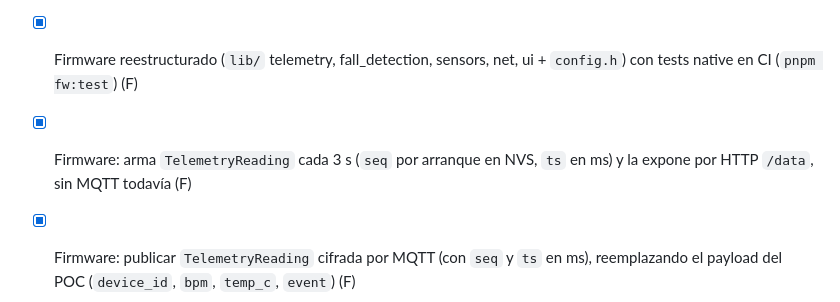
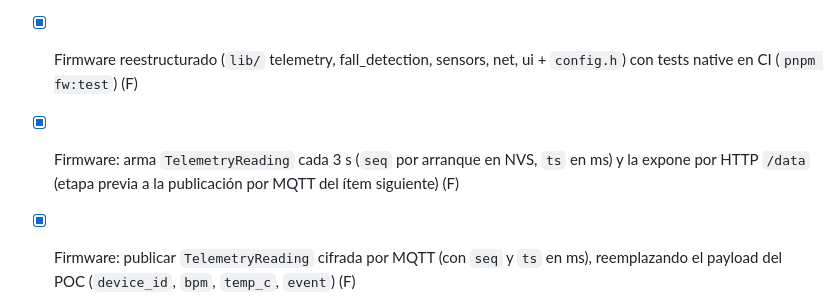
Before and after one commit to GastMolina267/pti-monorepo, a Markdown page: docs/07-roadmap.md, the part around the change. Drawn GitHub-style.

Commit message:
docs(roadmap): aclarar que la demo HTTP fue la etapa previa a MQTT
Revisión de Copilot en el #8: «sin MQTT todavía» se podía leer como el
estado actual del firmware.

Co-Authored-By: Claude Opus 5.5 <noreply@anthropic.com>

```diff
--- a/docs/07-roadmap.md
+++ b/docs/07-roadmap.md
@@ -68,7 +68,7 @@ gantt
 
 - [x] Firmware del wearable migrado al monorepo con su historial: `apps/wearable-firmware-poc`, targets `pio-*`, job `firmware` en CI ([ADR 0010](adr/0010-firmware-del-wearable-en-el-monorepo.md)) (F)
 - [x] Firmware reestructurado (`lib/` telemetry, fall_detection, sensors, net, ui + `config.h`) con tests native en CI (`pnpm fw:test`) (F)
-- [x] Firmware: arma `TelemetryReading` cada 3 s (`seq` por arranque en NVS, `ts` en ms) y la expone por HTTP `/data`, sin MQTT todavía (F)
+- [x] Firmware: arma `TelemetryReading` cada 3 s (`seq` por arranque en NVS, `ts` en ms) y la expone por HTTP `/data` (etapa previa a la publicación por MQTT del ítem siguiente) (F)
 - [x] Firmware: publicar `TelemetryReading` cifrada por MQTT (con `seq` y `ts` en ms), reemplazando el payload del POC (`device_id`, `bpm`, `temp_c`, `event`) (F)
 - [x] Firmware: MQTT con ESP-MQTT contra Mosquitto, QoS 1 y outbox (Hito 6b, [ADR 0012](adr/0012-esp-mqtt-en-el-firmware.md)) — falta probarlo en la placa (F)
 - [x] Código de wearable `wb-<NN>-<mac>` en contracts, seed y firmware ([ADR 0011](adr/0011-identificador-del-wearable.md)) (F)
```
